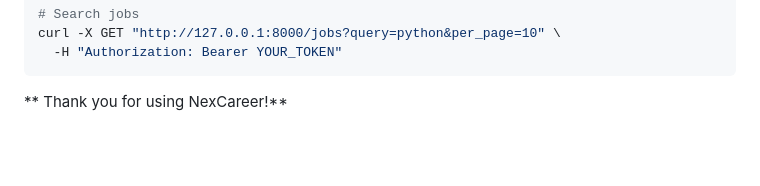
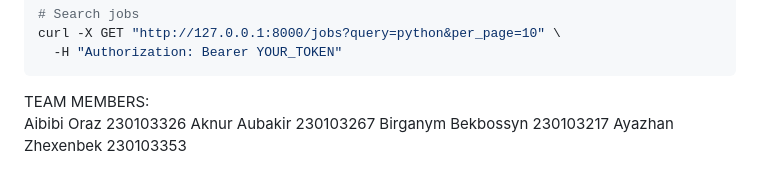
Before and after one commit to nexcareer/ai-career-platform, a Markdown page: README.md, the part around the change. GitHub-like rendering; blank space fills up the shorter version.

```diff
--- a/README.md
+++ b/README.md
@@ -207,5 +207,8 @@ curl -X GET "http://127.0.0.1:8000/jobs?query=python&per_page=10" \
 
 
 
-
-** Thank you for using NexCareer!**
+TEAM MEMBERS:
+Aibibi Oraz 230103326
+Aknur Aubakir 230103267
+Birganym Bekbossyn 230103217
+Ayazhan Zhexenbek 230103353
```
